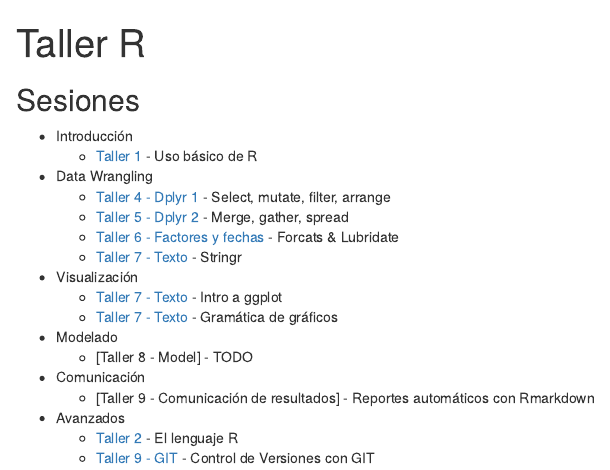
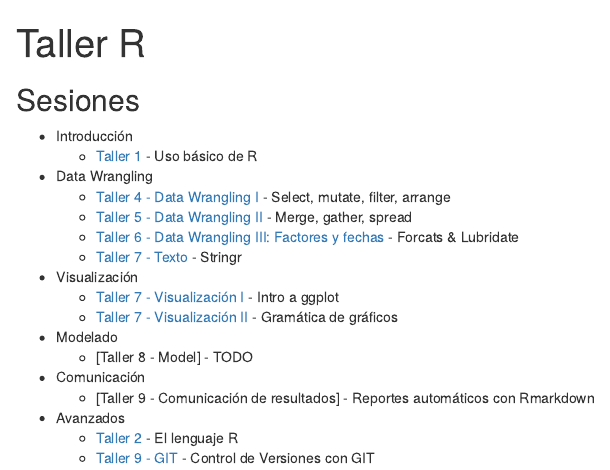
Before and after one commit to rlabuonora/taller_r_2019, an R Markdown document (index.Rmd): the page in a window 1100 px wide, from its top. The pictures show the output file index.html that the author committed with the source, opened offline.

Commit message:
Mejora indice

```diff
--- a/index.Rmd
+++ b/index.Rmd
@@ -12,13 +12,13 @@ options(htmltools.dir.version = FALSE)
   * Introducción
     + [Taller 1](https://intro-r--taller-r.netlify.com/) - Uso básico de R
   * Data Wrangling
-    + [Taller 4 - Dplyr 1](https://data-wrangling--taller-r.netlify.com) - Select, mutate, filter, arrange
-    + [Taller 5 - Dplyr 2](https://data-wrangling-2--taller-r.netlify.com) - Merge, gather, spread
-    + [Taller 6 - Factores y fechas](https://factors_dates--taller-r.netlify.com) - Forcats & Lubridate
+    + [Taller 4 - Data Wrangling I](https://data-wrangling--taller-r.netlify.com) - Select, mutate, filter, arrange
+    + [Taller 5 - Data Wrangling II](https://data-wrangling-2--taller-r.netlify.com) - Merge, gather, spread
+    + [Taller 6 - Data Wrangling III: Factores y fechas](https://factors_dates--taller-r.netlify.com) - Forcats & Lubridate
     + [Taller 7 - Texto](https://texto--taller-r.netlify.com) - Stringr
   * Visualización
-    + [Taller 7 - Texto ](https://data-vis--taller-r.netlify.com) - Intro a ggplot
-    + [Taller 7 - Texto ](https://data-vis--taller-r.netlify.com) - Gramática de gráficos
+    + [Taller 7 - Visualización I ](https://data-vis--taller-r.netlify.com) - Intro a ggplot
+    + [Taller 7 - Visualización II ](https://data-vis--taller-r.netlify.com) - Gramática de gráficos
   * Modelado
     + [Taller 8 - Model] - TODO
   * Comunicación
```
Also changed, not shown: index.html.
